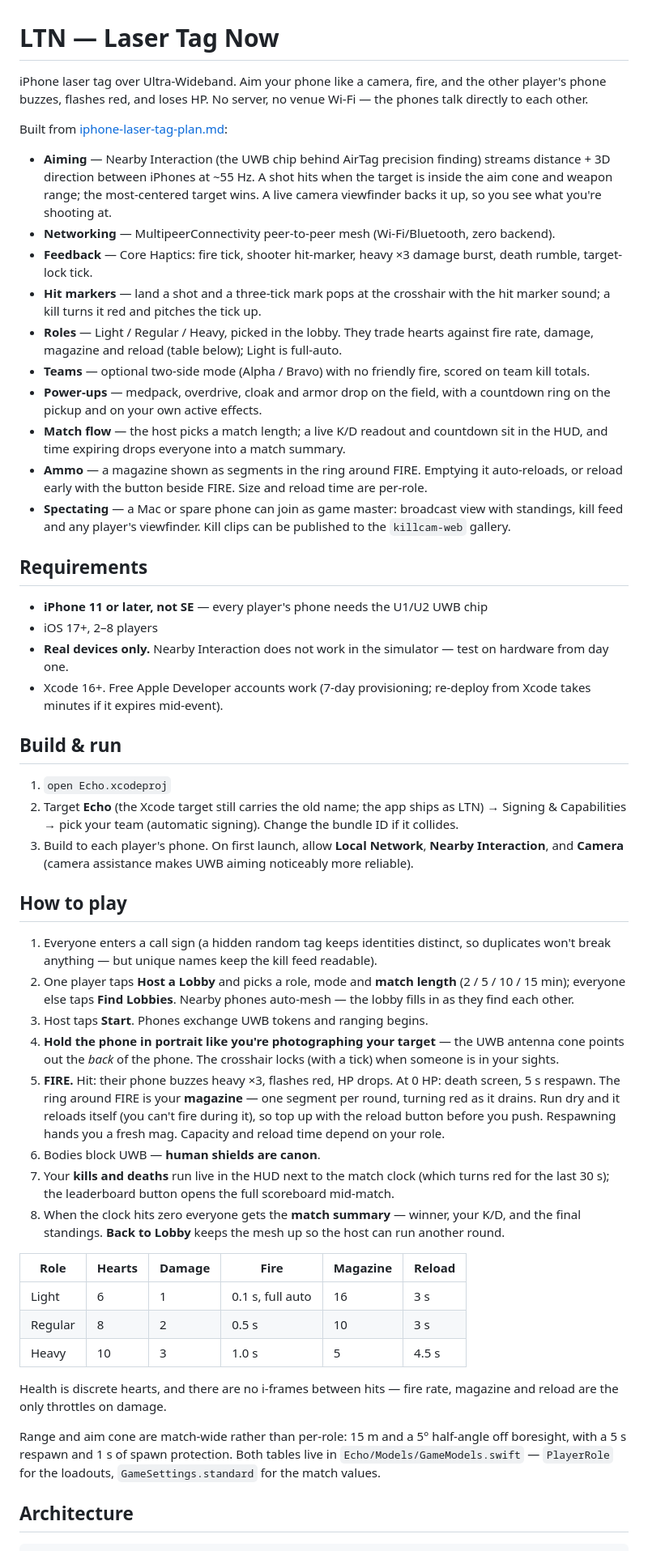
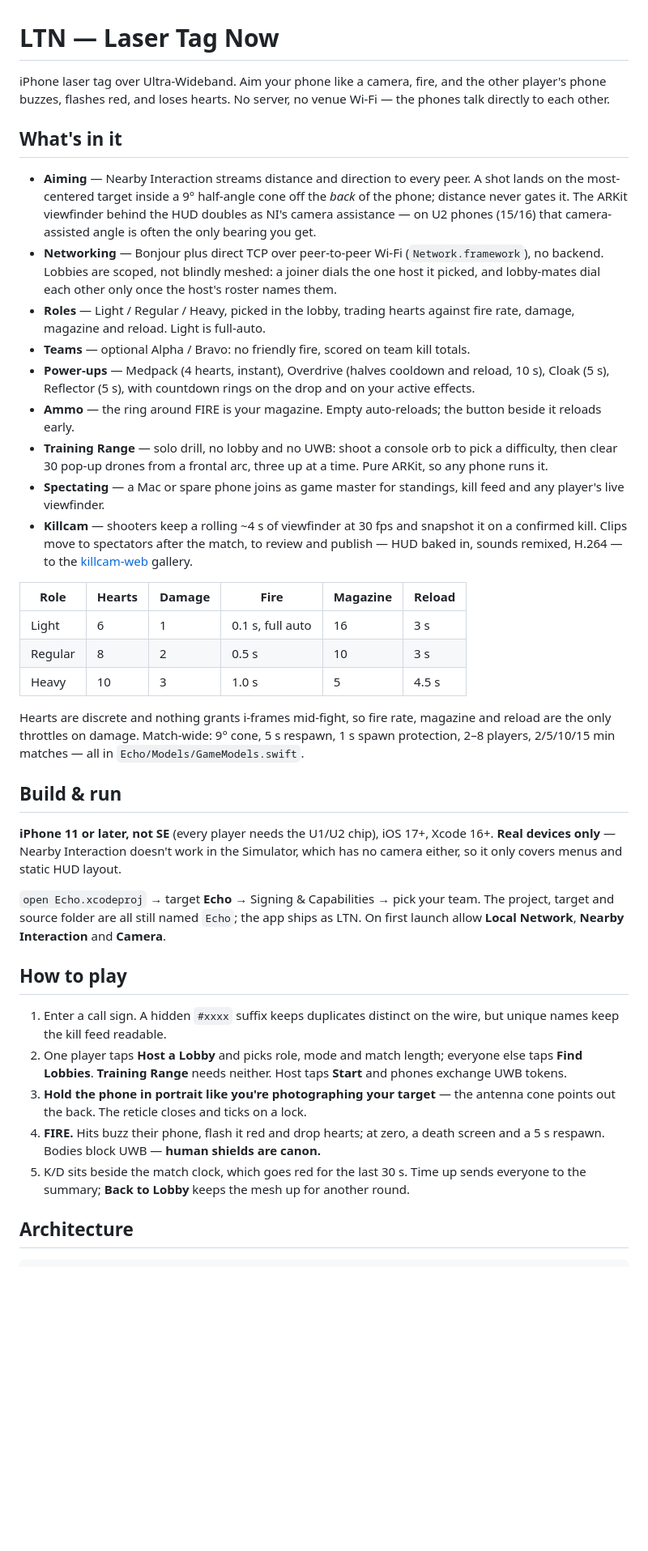
Before and after one commit to ConnorXTan/phonegame, a Markdown page: README.md, the part around one of its changes. Shown at 81% size. Rendered like a GitHub page; blank space fills up the shorter version.

Commit message:
chore: update README

```diff
--- a/README.md
+++ b/README.md
@@ -1,44 +1,18 @@
 # LTN — Laser Tag Now
 
-iPhone laser tag over Ultra-Wideband. Aim your phone like a camera, fire, and the other player's phone buzzes, flashes red, and loses HP. No server, no venue Wi-Fi — the phones talk directly to each other.
+iPhone laser tag over Ultra-Wideband. Aim your phone like a camera, fire, and the other player's phone buzzes, flashes red, and loses hearts. No server, no venue Wi-Fi — the phones talk directly to each other.
 
-Built from [iphone-laser-tag-plan.md](iphone-laser-tag-plan.md):
+## What's in it
 
-- **Aiming** — Nearby Interaction (the UWB chip behind AirTag precision finding) streams distance + 3D direction between iPhones at ~55 Hz. A shot hits when the target is inside the aim cone and weapon range; the most-centered target wins. A live camera viewfinder backs it up, so you see what you're shooting at.
-- **Networking** — MultipeerConnectivity peer-to-peer mesh (Wi-Fi/Bluetooth, zero backend).
-- **Feedback** — Core Haptics: fire tick, shooter hit-marker, heavy ×3 damage burst, death rumble, target-lock tick.
-- **Hit markers** — land a shot and a three-tick mark pops at the crosshair with the hit marker sound; a kill turns it red and pitches the tick up.
-- **Roles** — Light / Regular / Heavy, picked in the lobby. They trade hearts against fire rate, damage, magazine and reload (table below); Light is full-auto.
-- **Teams** — optional two-side mode (Alpha / Bravo) with no friendly fire, scored on team kill totals.
-- **Power-ups** — medpack, overdrive, cloak and armor drop on the field, with a countdown ring on the pickup and on your own active effects.
-- **Match flow** — the host picks a match length; a live K/D readout and countdown sit in the HUD, and time expiring drops everyone into a match summary.
-- **Ammo** — a magazine shown as segments in the ring around FIRE. Emptying it auto-reloads, or reload early with the button beside FIRE. Size and reload time are per-role.
-- **Spectating** — a Mac or spare phone can join as game master: broadcast view with standings, kill feed and any player's viewfinder. Kill clips can be published to the `killcam-web` gallery.
-
-## Requirements
-
-- **iPhone 11 or later, not SE** — every player's phone needs the U1/U2 UWB chip
-- iOS 17+, 2–8 players
-- **Real devices only.** Nearby Interaction does not work in the simulator — test on hardware from day one.
-- Xcode 16+. Free Apple Developer accounts work (7-day provisioning; re-deploy from Xcode takes minutes if it expires mid-event).
-
-## Build & run
-
-1. `open Echo.xcodeproj`
-2. Target **Echo** (the Xcode target still carries the old name; the app ships as LTN) → Signing & Capabilities → pick your team (automatic signing). Change the bundle ID if it collides.
-3. Build to each player's phone. On first launch, allow **Local Network**, **Nearby Interaction**, and **Camera** (camera assistance makes UWB aiming noticeably more reliable).
-
-## How to play
-
-1. Everyone enters a call sign (a hidden random tag keeps identities distinct, so duplicates won't break anything — but unique names keep the kill feed readable).
-2. One player taps **Host a Lobby** and picks a role, mode and **match length** (2 / 5 / 10 / 15 min); everyone else taps **Find Lobbies**. Nearby phones auto-mesh — the lobby fills in as they find each other.
-3. Host taps **Start**. Phones exchange UWB tokens and ranging begins.
-4. **Hold the phone in portrait like you're photographing your target** — the UWB antenna cone points out the *back* of the phone. The crosshair locks (with a tick) when someone is in your sights.
-5. **FIRE.** Hit: their phone buzzes heavy ×3, flashes red, HP drops. At 0 HP: death screen, 5 s respawn.
-   The ring around FIRE is your **magazine** — one segment per round, turning red as it drains. Run dry and it reloads itself (you can't fire during it), so top up with the reload button before you push. Respawning hands you a fresh mag. Capacity and reload time depend on your role.
-6. Bodies block UWB — **human shields are canon**.
-7. Your **kills and deaths** run live in the HUD next to the match clock (which turns red for the last 30 s); the leaderboard button opens the full scoreboard mid-match.
-8. When the clock hits zero everyone gets the **match summary** — winner, your K/D, and the final standings. **Back to Lobby** keeps the mesh up so the host can run another round.
+- **Aiming** — Nearby Interaction streams distance and direction to every peer. A shot lands on the most-centered target inside a 9° half-angle cone off the *back* of the phone; distance never gates it. The ARKit viewfinder behind the HUD doubles as NI's camera assistance — on U2 phones (15/16) that camera-assisted angle is often the only bearing you get.
+- **Networking** — Bonjour plus direct TCP over peer-to-peer Wi-Fi (`Network.framework`), no backend. Lobbies are scoped, not blindly meshed: a joiner dials the one host it picked, and lobby-mates dial each other only once the host's roster names them.
+- **Roles** — Light / Regular / Heavy, picked in the lobby, trading hearts against fire rate, damage, magazine and reload. Light is full-auto.
+- **Teams** — optional Alpha / Bravo: no friendly fire, scored on team kill totals.
+- **Power-ups** — Medpack (4 hearts, instant), Overdrive (halves cooldown and reload, 10 s), Cloak (5 s), Reflector (5 s), with countdown rings on the drop and on your active effects.
+- **Ammo** — the ring around FIRE is your magazine. Empty auto-reloads; the button beside it reloads early.
+- **Training Range** — solo drill, no lobby and no UWB: shoot a console orb to pick a difficulty, then clear 30 pop-up drones from a frontal arc, three up at a time. Pure ARKit, so any phone runs it.
+- **Spectating** — a Mac or spare phone joins as game master for standings, kill feed and any player's live viewfinder.
+- **Killcam** — shooters keep a rolling ~4 s of viewfinder at 30 fps and snapshot it on a confirmed kill. Clips move to spectators after the match, to review and publish — HUD baked in, sounds remixed, H.264 — to the [killcam-web](killcam-web) gallery.
 
 | Role | Hearts | Damage | Fire | Magazine | Reload |
 |---|---|---|---|---|---|
@@ -46,9 +20,21 @@ Built from [iphone-laser-tag-plan.md](iphone-laser-tag-plan.md):
 | Regular | 8 | 2 | 0.5 s | 10 | 3 s |
 | Heavy | 10 | 3 | 1.0 s | 5 | 4.5 s |
 
-Health is discrete hearts, and there are no i-frames between hits — fire rate, magazine and reload are the only throttles on damage.
+Hearts are discrete and nothing grants i-frames mid-fight, so fire rate, magazine and reload are the only throttles on damage. Match-wide: 9° cone, 5 s respawn, 1 s spawn protection, 2–8 players, 2/5/10/15 min matches — all in `Echo/Models/GameModels.swift`.
 
-Range and aim cone are match-wide rather than per-role: 15 m and a 5° half-angle off boresight, with a 5 s respawn and 1 s of spawn protection. Both tables live in `Echo/Models/GameModels.swift` — `PlayerRole` for the loadouts, `GameSettings.standard` for the match values.
+## Build & run
+
+**iPhone 11 or later, not SE** (every player needs the U1/U2 chip), iOS 17+, Xcode 16+. **Real devices only** — Nearby Interaction doesn't work in the Simulator, which has no camera either, so it only covers menus and static HUD layout.
+
+`open Echo.xcodeproj` → target **Echo** → Signing & Capabilities → pick your team. The project, target and source folder are all still named `Echo`; the app ships as LTN. On first launch allow **Local Network**, **Nearby Interaction** and **Camera**.
+
+## How to play
+
+1. Enter a call sign. A hidden `#xxxx` suffix keeps duplicates distinct on the wire, but unique names keep the kill feed readable.
+2. One player taps **Host a Lobby** and picks role, mode and match length; everyone else taps **Find Lobbies**. **Training Range** needs neither. Host taps **Start** and phones exchange UWB tokens.
+3. **Hold the phone in portrait like you're photographing your target** — the antenna cone points out the back. The reticle closes and ticks on a lock.
+4. **FIRE.** Hits buzz their phone, flash it red and drop hearts; at zero, a death screen and a 5 s respawn. Bodies block UWB — **human shields are canon.**
+5. K/D sits beside the match clock, which goes red for the last 30 s. Time up sends everyone to the summary; **Back to Lobby** keeps the mesh up for another round.
 
 ## Architecture
 
```
Also changed, not shown: other parts of README.md (+27 -15 lines).
